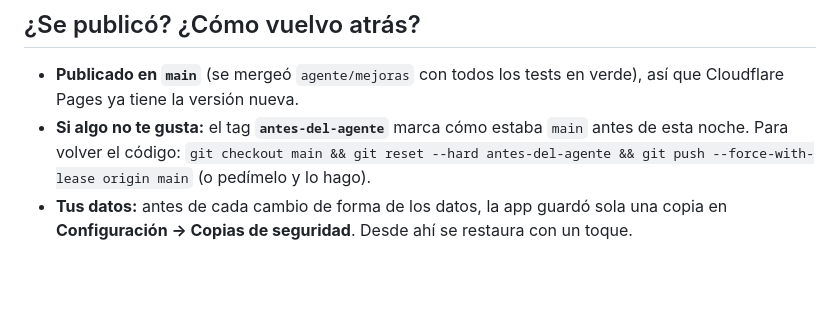
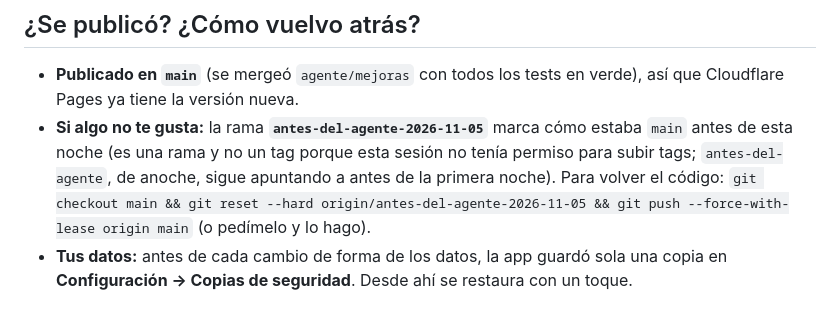
Before and after one commit to juanbautistaisaac7/aula-mi-programa, a Markdown page: docs/RESUMEN-NOCHE.md, the part around the change. Drawn GitHub-style; blank space fills up the shorter version.

Commit message:
docs(noche): punto de vuelta atrás de esta noche
Co-Authored-By: Claude Opus 5.5 <noreply@anthropic.com>
Claude-Session: https://claude.ai/code/session_01DVxqLrPy5TGC8gcLQh6Dvo

```diff
--- a/docs/RESUMEN-NOCHE.md
+++ b/docs/RESUMEN-NOCHE.md
@@ -50,7 +50,7 @@ La primera vez se **suman** los datos de los dos lados (no se borra nada) y ante
 ## ¿Se publicó? ¿Cómo vuelvo atrás?
 
 - **Publicado en `main`** (se mergeó `agente/mejoras` con todos los tests en verde), así que Cloudflare Pages ya tiene la versión nueva.
-- **Si algo no te gusta:** el tag **`antes-del-agente`** marca cómo estaba `main` antes de esta noche. Para volver el código: `git checkout main && git reset --hard antes-del-agente && git push --force-with-lease origin main` (o pedímelo y lo hago).
+- **Si algo no te gusta:** la rama **`antes-del-agente-2026-11-05`** marca cómo estaba `main` antes de esta noche (es una rama y no un tag porque esta sesión no tenía permiso para subir tags; `antes-del-agente`, de anoche, sigue apuntando a antes de la primera noche). Para volver el código: `git checkout main && git reset --hard origin/antes-del-agente-2026-11-05 && git push --force-with-lease origin main` (o pedímelo y lo hago).
 - **Tus datos:** antes de cada cambio de forma de los datos, la app guardó sola una copia en **Configuración → Copias de seguridad**. Desde ahí se restaura con un toque.
 
 ## Estadísticas de la noche
```
